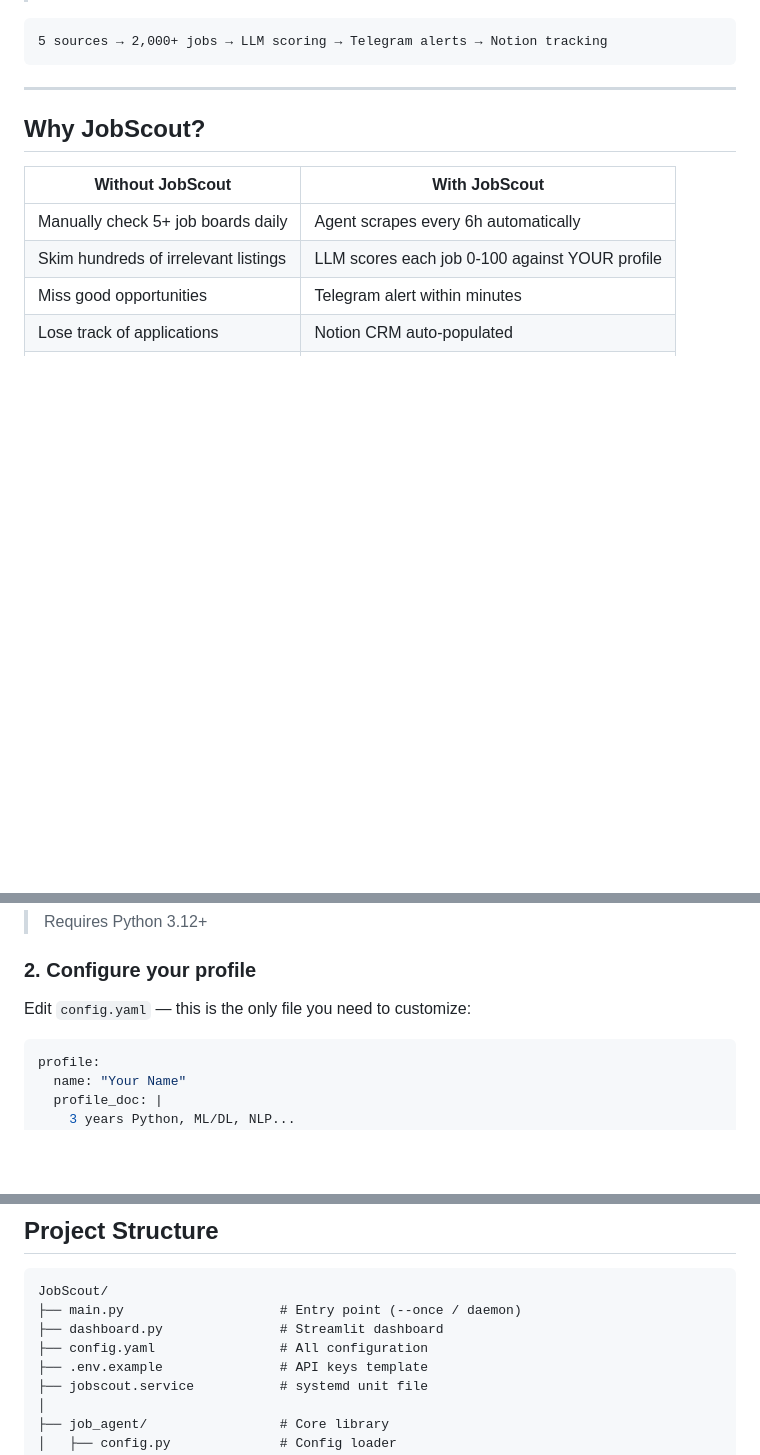
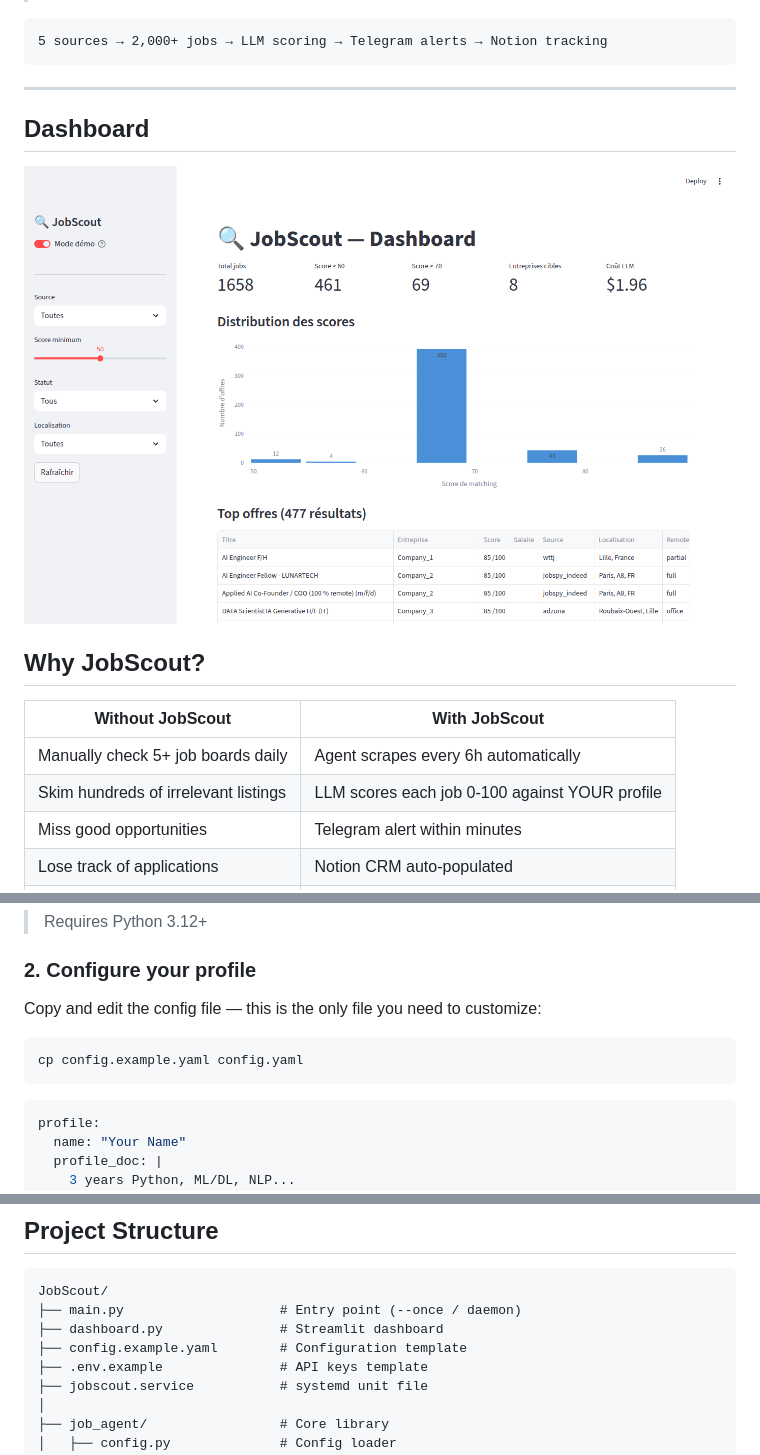
Before and after one commit to ThomasMeb/JobScout, a Markdown page: README.md, 3 parts joined by grey strips. Drawn GitHub-style; pictures changed too: assets/dashboard-preview.png (added); blank space fills up the shorter version.

Commit message:
add dashboard screenshot and sanitize config for public repo
- Replace config.yaml with config.example.yaml (generic values)
- Add config.yaml to .gitignore (personal config stays local)
- Add demo mode dashboard screenshot to README

````diff
--- a/README.md
+++ b/README.md
@@ -13,6 +13,10 @@
 ```
 
 ---
+
+## Dashboard
+
+![JobScout Dashboard](assets/dashboard-preview.png)
 
 ## Why JobScout?
 
@@ -104,7 +108,11 @@ pip install -r requirements.txt
 
 ### 2. Configure your profile
 
-Edit `config.yaml` — this is the only file you need to customize:
+Copy and edit the config file — this is the only file you need to customize:
+
+```bash
+cp config.example.yaml config.yaml
+```
 
 ```yaml
 profile:
@@ -266,7 +274,7 @@ Budget is configurable in `config.yaml` — the agent stops scoring automaticall
 JobScout/
 ├── main.py                    # Entry point (--once / daemon)
 ├── dashboard.py               # Streamlit dashboard
-├── config.yaml                # All configuration
+├── config.example.yaml        # Configuration template
 ├── .env.example               # API keys template
 ├── jobscout.service           # systemd unit file
 │
````
Also changed, not shown: 2 other files.
